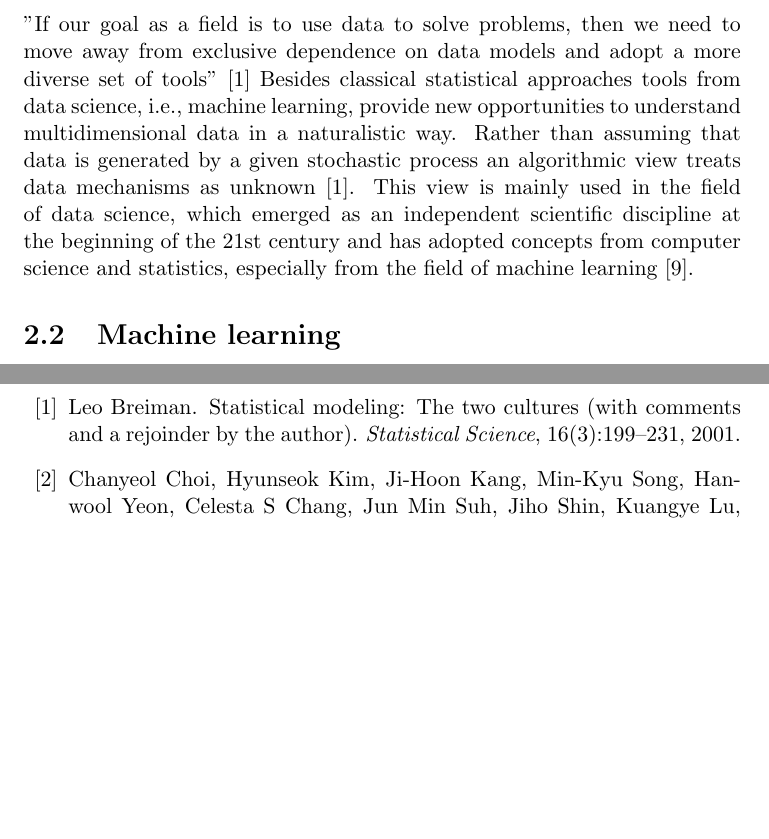
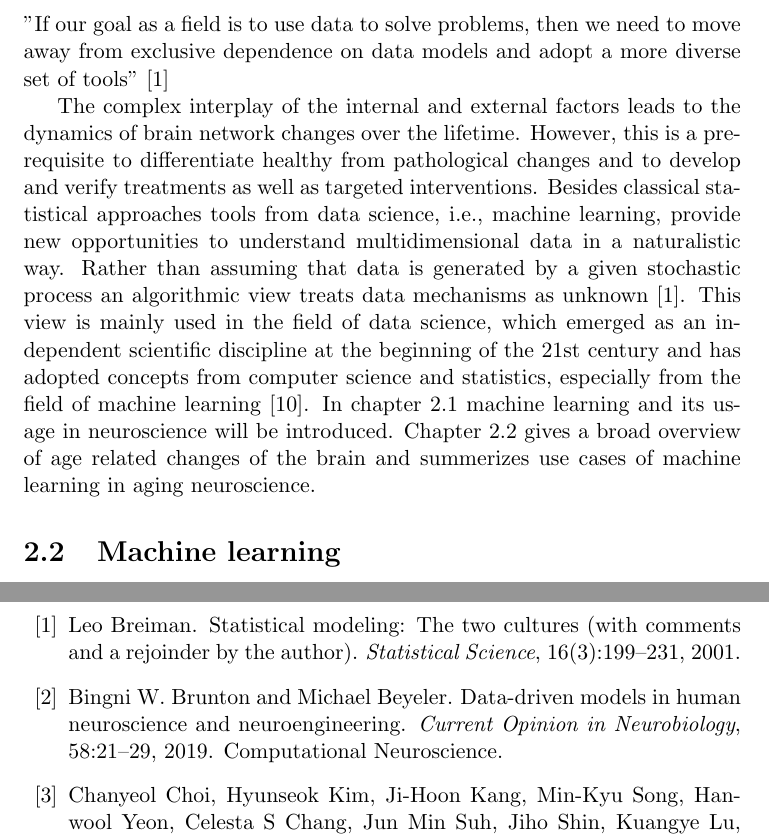
Before and after one commit to christiangoelz/dissertation, a LaTeX thesis (main.tex, which reads chapters/background.tex): two parts of pages 12 and 21 of 23, joined at a grey line, cut so that both start at the same text, the shorter picture padded with empty space. Compiled offline with pdfLaTeX.

Commit message:
wrote 2.1. and 2.2

```diff
--- a/chapters/background.tex
+++ b/chapters/background.tex
@@ -1,5 +1,6 @@
 \section{A data driven way to study the aging brain}
 "If our goal as a field is to use data to solve problems, then we need to move away from exclusive dependence on data models and adopt a more diverse set of tools" \cite{Breiman2001}
-Besides classical statistical approaches tools from data science, i.e., machine learning, provide new opportunities to understand multidimensional data in a naturalistic way. Rather than assuming that data is generated by a given stochastic process an algorithmic view treats data mechanisms as unknown \cite{Breiman2001}. This view is mainly used in the field of data science, which emerged as an independent scientific discipline at the beginning of the 21st century and has adopted concepts from computer science and statistics, especially from the field of machine learning \cite{Nylen2013}.
+
+The complex interplay of the internal and external factors leads to the dynamics of brain network changes over the lifetime. However, this is a prerequisite to differentiate healthy from pathological changes and to develop and verify treatments as well as targeted interventions. Besides classical statistical approaches tools from data science, i.e., machine learning, provide new opportunities to understand multidimensional data in a naturalistic way. Rather than assuming that data is generated by a given stochastic process an algorithmic view treats data mechanisms as unknown \cite{Breiman2001}. This view is mainly used in the field of data science, which emerged as an independent scientific discipline at the beginning of the 21st century and has adopted concepts from computer science and statistics, especially from the field of machine learning \cite{Nylen2013}. In chapter 2.1 machine learning and its usage in neuroscience will be introduced. Chapter 2.2 gives a broad overview of age related changes of the brain and summerizes use cases of machine learning in aging neuroscience.
 
 \section{Machine learning}
```
Also changed, not shown: main.bbl, main.pdf, chapters/background.tex (2 more changed lines), 5 other files.
